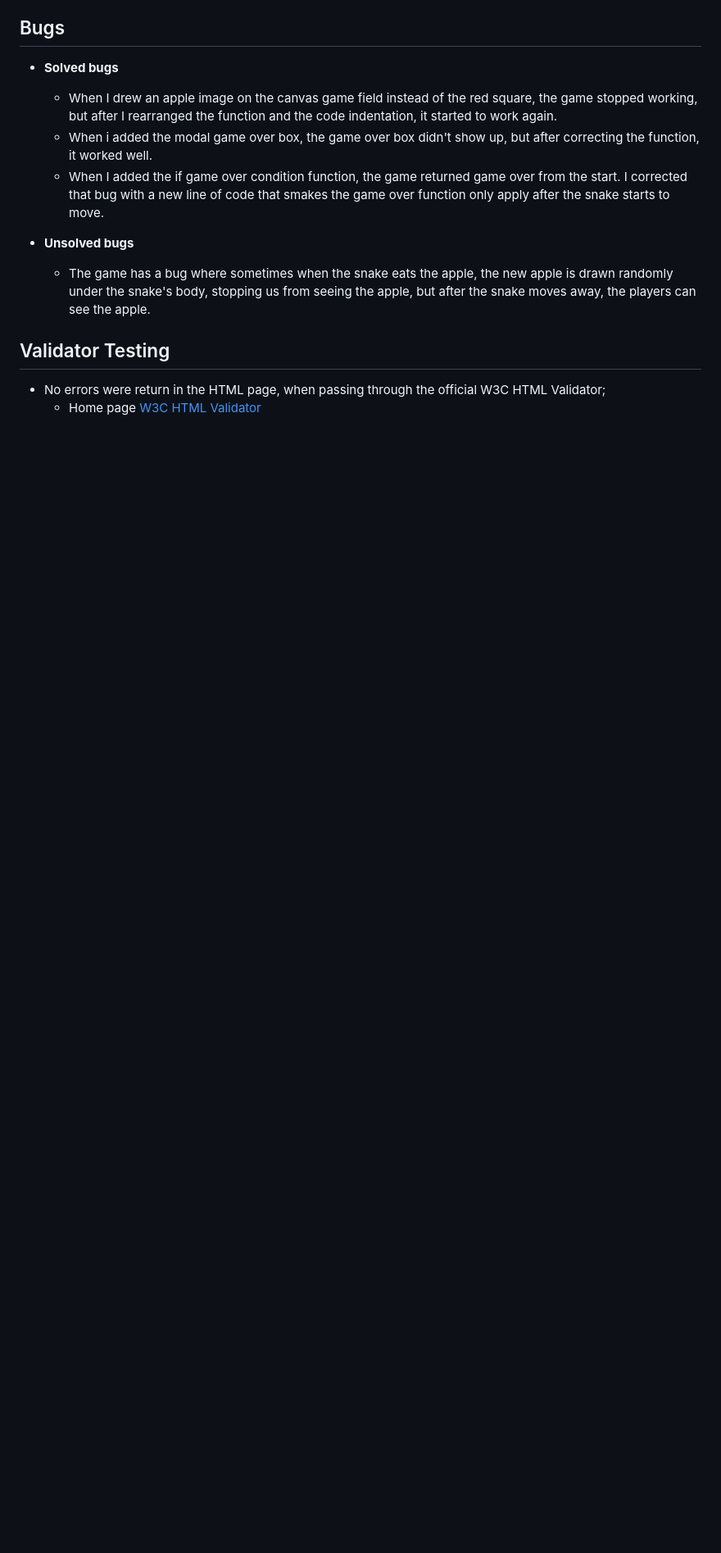
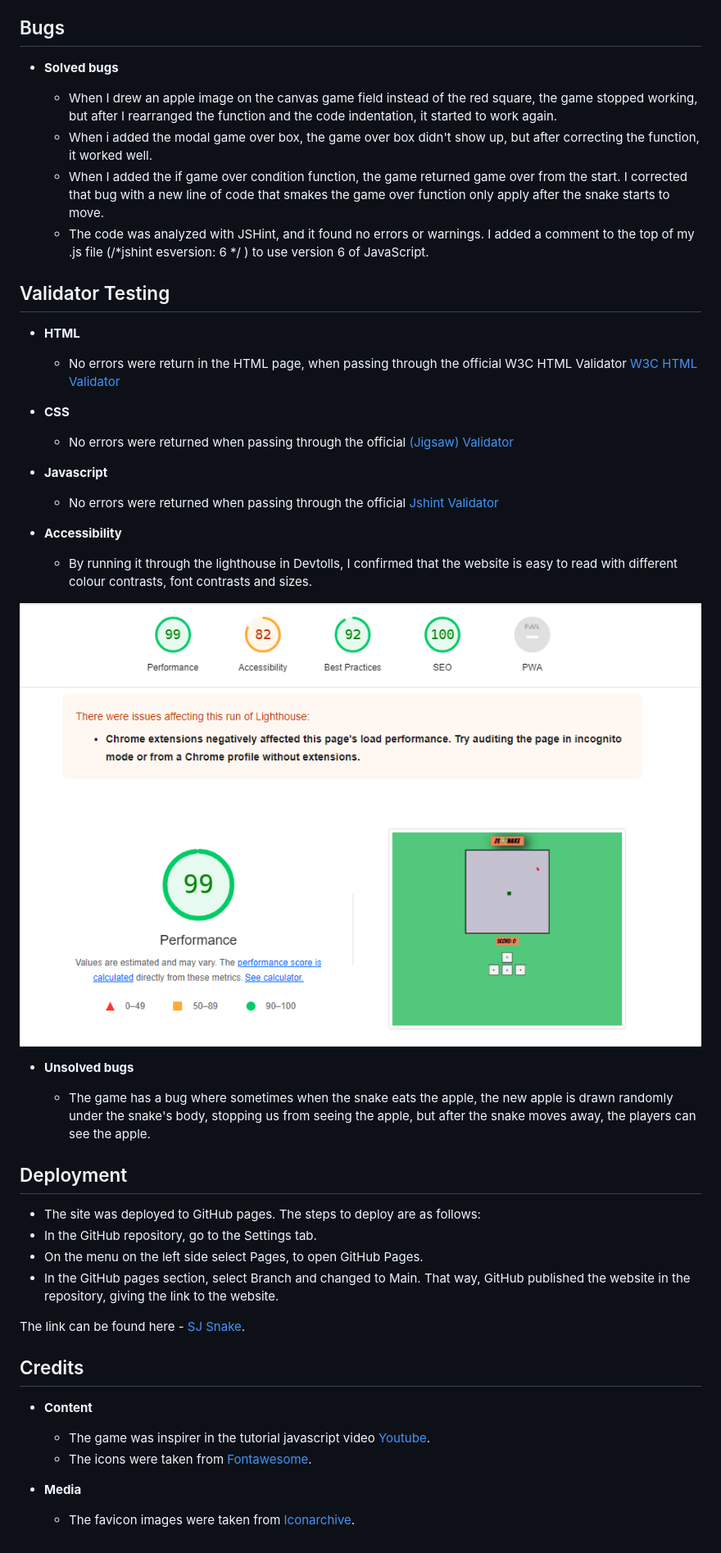
Before and after one commit to claudio-cruz/js-snake, a Markdown page: README.md, the part around the change printed below. Shown: that part at 82% size. Drawn GitHub-style; pictures changed too: assets/images/accessibility.png (added); blank space fills up the shorter version.

Commit message:
Add credits, deployment and validation testing to README.md file

```diff
--- a/README.md
+++ b/README.md
@@ -58,12 +58,47 @@ screen views
   - When I drew an apple image on the canvas game field instead of the red square, the game stopped working, but after I rearranged the function and the code indentation, it started to work again.
   - When i added the modal game over box, the game over box didn't show up, but after correcting the function, it worked well.
   - When I added the if game over condition function, the game returned game over from the start. I corrected that bug with a new line of code that smakes the game over function only apply after the snake starts to move.
+  - The code was analyzed with JSHint, and it found no errors or warnings. I added a comment to the top of my .js file (/*jshint esversion: 6 */
+) to use version 6 of JavaScript.
+
+
+## Validator Testing
+
+- __HTML__
+  - No errors were return in the HTML page, when passing through the official W3C HTML Validator [W3C HTML Validator](https://validator.w3.org/nu/?doc=https%3A%2F%2Fclaudio-cruz.github.io%2Fjs-snake%2F)
+
+- __CSS__
+
+  - No errors were returned when passing through the official [(Jigsaw) Validator](https://jigsaw.w3.org/css-validator/validator?uri=https%3A%2F%2Fclaudio-cruz.github.io%2Fjs-snake%2F&profile=css3svg&usermedium=all&warning=1&vextwarning=&lang=en)
+
+- __Javascript__
+
+  - No errors were returned when passing through the official [Jshint Validator](https://jshint.com/)
+
+- __Accessibility__
+
+  - By running it through the lighthouse in Devtolls, I confirmed that the website is easy to read with different colour contrasts, font contrasts and sizes.
+
+![Accessibility results](./assets/images/accessibility.png)
 
 - __Unsolved bugs__
 
   - The game has a bug where sometimes when the snake eats the apple, the new apple is drawn randomly under the snake's body, stopping us from seeing the apple, but after the snake moves away, the players can see the apple.
 
-## Validator Testing
+## Deployment
 
-  - No errors were return in the HTML page, when passing through the official W3C HTML Validator;
-    - Home page [W3C HTML Validator](https://validator.w3.org/nu/#textarea)
+- The site was deployed to GitHub pages. The steps to deploy are as follows:
+- In the GitHub repository, go to the Settings tab.
+- On the menu on the left side select Pages, to open GitHub Pages.
+- In the GitHub pages section, select Branch and changed to Main. That way, GitHub published the website in the repository, giving the link to the website.
+
+The link can be found here - [SJ Snake](https://claudio-cruz.github.io/js-snake/).
+
+## Credits
+
+- __Content__
+  - The game was inspirer in the tutorial javascript video [Youtube](https://www.youtube.com/watch?v=7Azlj0f9vas).
+  - The icons were taken from [Fontawesome](https://fontawesome.com/).
+
+- __Media__
+  - The favicon images were taken from [Iconarchive](https://iconarchive.com/show/noto-emoji-animals-nature-icons-by-google/22285-snake-icon.html).
```
Also changed, not shown: other parts of README.md (+2 -2 lines), assets/images/screen-sizes.png (added), 1 other file.
